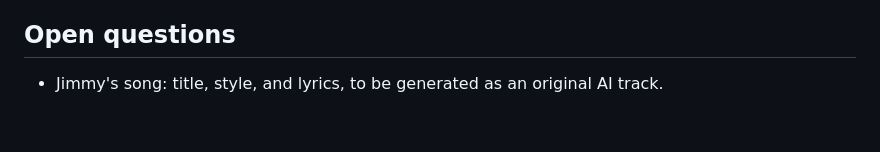
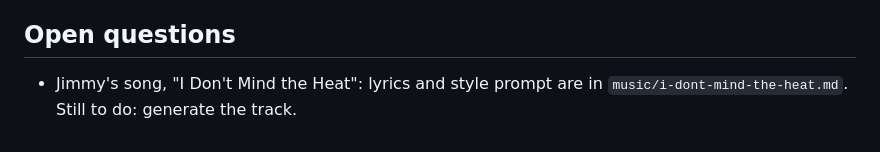
Before and after one commit to Nergalactic/christmas-caper, a Markdown page: DESIGN.md, the part around the change. GitHub-like rendering.

Commit message:
Add lyrics and style prompt for Jimmy's song, I Don't Mind the Heat
Co-Authored-By: Claude Opus 5.5 <noreply@anthropic.com>
Claude-Session: https://claude.ai/code/session_01XMkgTJ9bkY2Ami4b5qPidu

```diff
--- a/DESIGN.md
+++ b/DESIGN.md
@@ -124,4 +124,4 @@ The content format is documented in `content/README.md`. `npm run check` validat
 
 ## Open questions
 
-- Jimmy's song: title, style, and lyrics, to be generated as an original AI track.
+- Jimmy's song, "I Don't Mind the Heat": lyrics and style prompt are in `music/i-dont-mind-the-heat.md`. Still to do: generate the track.
```
Also changed, not shown: music/i-dont-mind-the-heat.md (added, +80 -0 lines).
